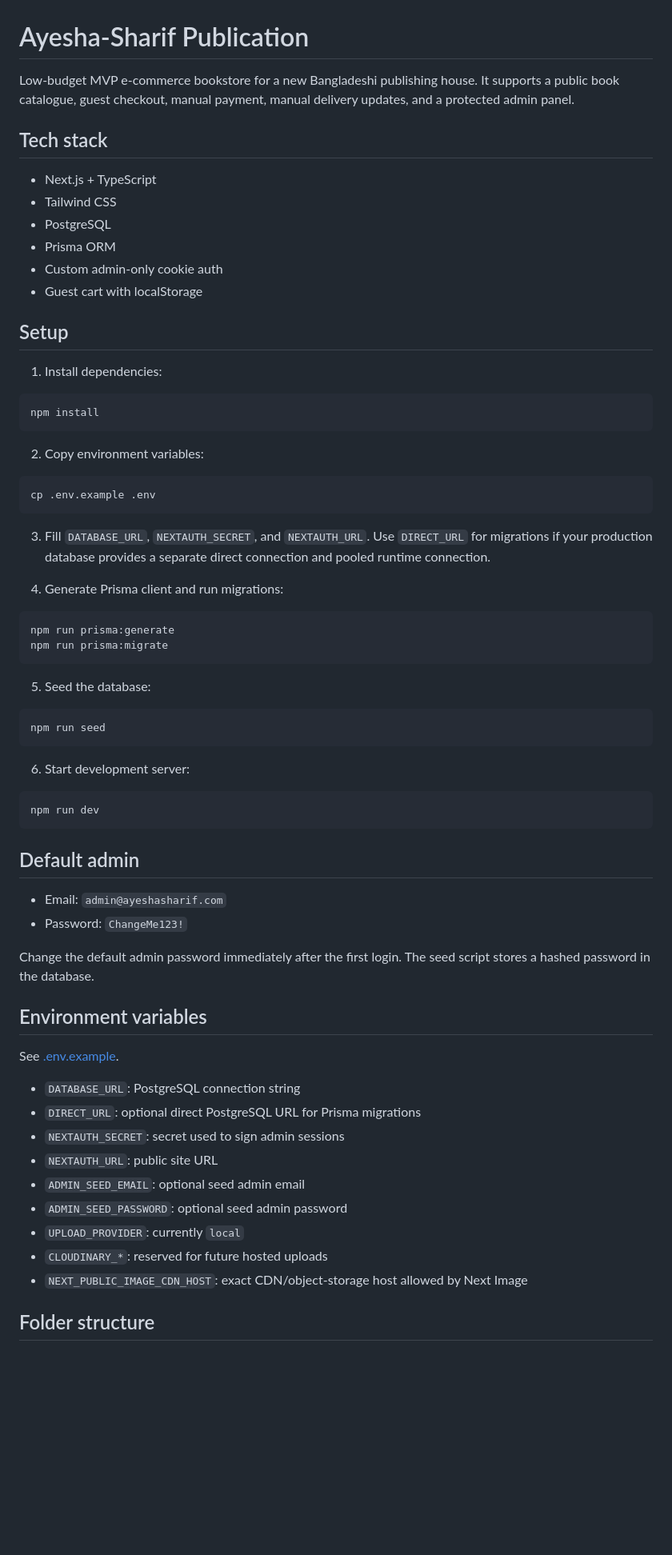
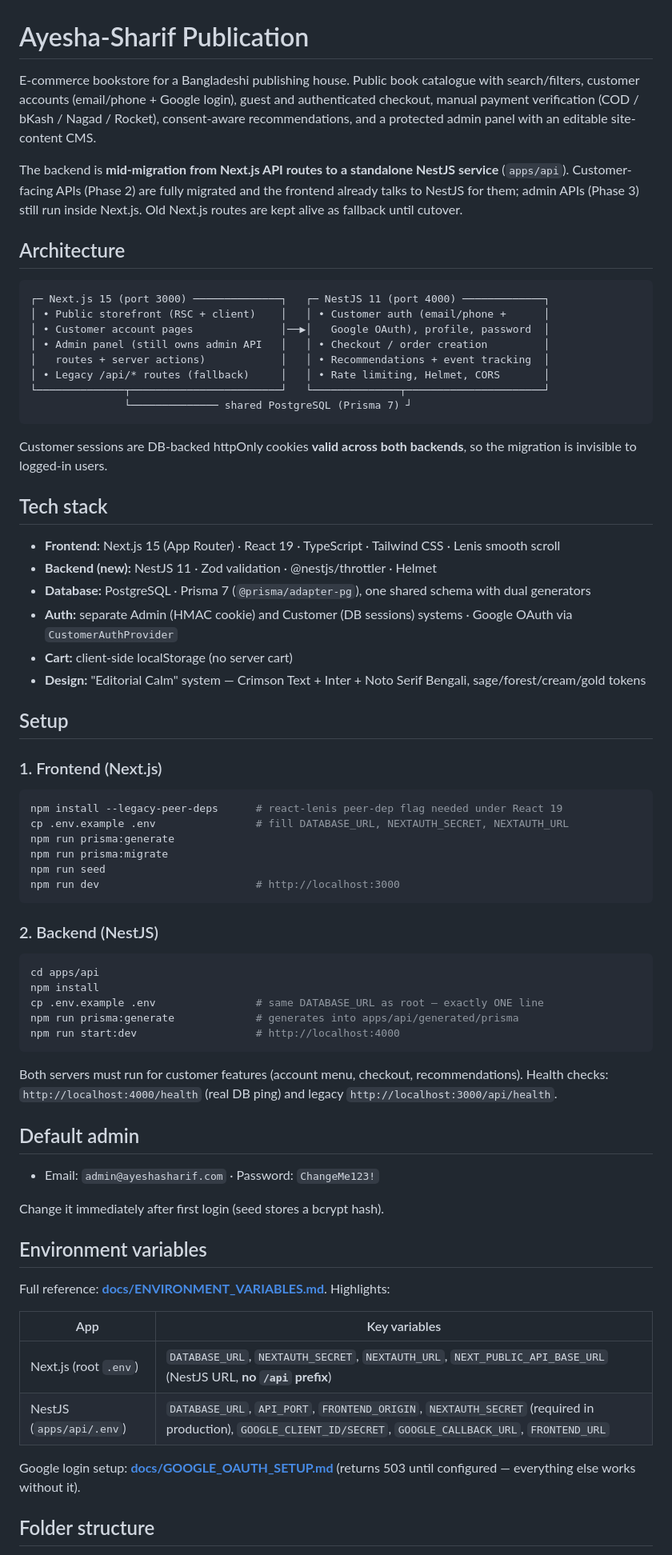
Before and after one commit to taqiismail10/ayesha-sharif-publication, a Markdown page: README.md, the part around one of its changes. Shown at 80% size. Rendered like a GitHub page; blank space fills up the shorter version.

````diff
--- a/README.md
+++ b/README.md
@@ -1,73 +1,74 @@
 # Ayesha-Sharif Publication
 
-Low-budget MVP e-commerce bookstore for a new Bangladeshi publishing house. It supports a public book catalogue, guest checkout, manual payment, manual delivery updates, and a protected admin panel.
+E-commerce bookstore for a Bangladeshi publishing house. Public book catalogue with search/filters, customer accounts (email/phone + Google login), guest and authenticated checkout, manual payment verification (COD / bKash / Nagad / Rocket), consent-aware recommendations, and a protected admin panel with an editable site-content CMS.
+
+The backend is **mid-migration from Next.js API routes to a standalone NestJS service** (`apps/api`). Customer-facing APIs (Phase 2) are fully migrated and the frontend already talks to NestJS for them; admin APIs (Phase 3) still run inside Next.js. Old Next.js routes are kept alive as fallback until cutover.
+
+## Architecture
+
+```
+┌─ Next.js 15 (port 3000) ──────────────┐   ┌─ NestJS 11 (port 4000) ─────────────┐
+│ • Public storefront (RSC + client)    │   │ • Customer auth (email/phone +      │
+│ • Customer account pages              │──▶│   Google OAuth), profile, password  │
+│ • Admin panel (still owns admin API   │   │ • Checkout / order creation         │
+│   routes + server actions)            │   │ • Recommendations + event tracking  │
+│ • Legacy /api/* routes (fallback)     │   │ • Rate limiting, Helmet, CORS       │
+└──────────────┬────────────────────────┘   └──────────────┬──────────────────────┘
+               └────────────── shared PostgreSQL (Prisma 7) ┘
+```
+
+Customer sessions are DB-backed httpOnly cookies **valid across both backends**, so the migration is invisible to logged-in users.
 
 ## Tech stack
 
-- Next.js + TypeScript
-- Tailwind CSS
-- PostgreSQL
-- Prisma ORM
-- Custom admin-only cookie auth
-- Guest cart with localStorage
+- **Frontend:** Next.js 15 (App Router) · React 19 · TypeScript · Tailwind CSS · Lenis smooth scroll
+- **Backend (new):** NestJS 11 · Zod validation · @nestjs/throttler · Helmet
+- **Database:** PostgreSQL · Prisma 7 (`@prisma/adapter-pg`), one shared schema with dual generators
+- **Auth:** separate Admin (HMAC cookie) and Customer (DB sessions) systems · Google OAuth via `CustomerAuthProvider`
+- **Cart:** client-side localStorage (no server cart)
+- **Design:** "Editorial Calm" system — Crimson Text + Inter + Noto Serif Bengali, sage/forest/cream/gold tokens
 
 ## Setup
 
-1. Install dependencies:
+### 1. Frontend (Next.js)
 
 ```bash
-npm install
+npm install --legacy-peer-deps      # react-lenis peer-dep flag needed under React 19
+cp .env.example .env                # fill DATABASE_URL, NEXTAUTH_SECRET, NEXTAUTH_URL
+npm run prisma:generate
+npm run prisma:migrate
+npm run seed
+npm run dev                         # http://localhost:3000
 ```
 
-2. Copy environment variables:
+### 2. Backend (NestJS)
 
 ```bash
-cp .env.example .env
+cd apps/api
+npm install
+cp .env.example .env                # same DATABASE_URL as root — exactly ONE line
+npm run prisma:generate             # generates into apps/api/generated/prisma
+npm run start:dev                   # http://localhost:4000
 ```
 
-3. Fill `DATABASE_URL`, `NEXTAUTH_SECRET`, and `NEXTAUTH_URL`.
-   Use `DIRECT_URL` for migrations if your production database provides a
-   separate direct connection and pooled runtime connection.
-
-4. Generate Prisma client and run migrations:
-
-```bash
-npm run prisma:generate
-npm run prisma:migrate
-```
-
-5. Seed the database:
-
-```bash
-npm run seed
-```
-
-6. Start development server:
-
-```bash
-npm run dev
-```
+Both servers must run for customer features (account menu, checkout, recommendations). Health checks: `http://localhost:4000/health` (real DB ping) and legacy `http://localhost:3000/api/health`.
 
 ## Default admin
 
-- Email: `admin@ayeshasharif.com`
-- Password: `ChangeMe123!`
+- Email: `admin@ayeshasharif.com` · Password: `ChangeMe123!`
 
-Change the default admin password immediately after the first login. The seed script stores a hashed password in the database.
+Change it immediately after first login (seed stores a bcrypt hash).
 
 ## Environment variables
 
-See [.env.example](.env.example).
+Full reference: **[docs/ENVIRONMENT_VARIABLES.md](docs/ENVIRONMENT_VARIABLES.md)**. Highlights:
 
-- `DATABASE_URL`: PostgreSQL connection string
-- `DIRECT_URL`: optional direct PostgreSQL URL for Prisma migrations
-- `NEXTAUTH_SECRET`: secret used to sign admin sessions
-- `NEXTAUTH_URL`: public site URL
-- `ADMIN_SEED_EMAIL`: optional seed admin email
-- `ADMIN_SEED_PASSWORD`: optional seed admin password
-- `UPLOAD_PROVIDER`: currently `local`
-- `CLOUDINARY_*`: reserved for future hosted uploads
-- `NEXT_PUBLIC_IMAGE_CDN_HOST`: exact CDN/object-storage host allowed by Next Image
+| App | Key variables |
+|---|---|
+| Next.js (root `.env`) | `DATABASE_URL`, `NEXTAUTH_SECRET`, `NEXTAUTH_URL`, `NEXT_PUBLIC_API_BASE_URL` (NestJS URL, **no `/api` prefix**) |
+| NestJS (`apps/api/.env`) | `DATABASE_URL`, `API_PORT`, `FRONTEND_ORIGIN`, `NEXTAUTH_SECRET` (required in production), `GOOGLE_CLIENT_ID/SECRET`, `GOOGLE_CALLBACK_URL`, `FRONTEND_URL` |
+
+Google login setup: **[docs/GOOGLE_OAUTH_SETUP.md](docs/GOOGLE_OAUTH_SETUP.md)** (returns 503 until configured — everything else works without it).
 
 ## Folder structure
 
````
Also changed, not shown: other parts of README.md (+32 -23 lines).
